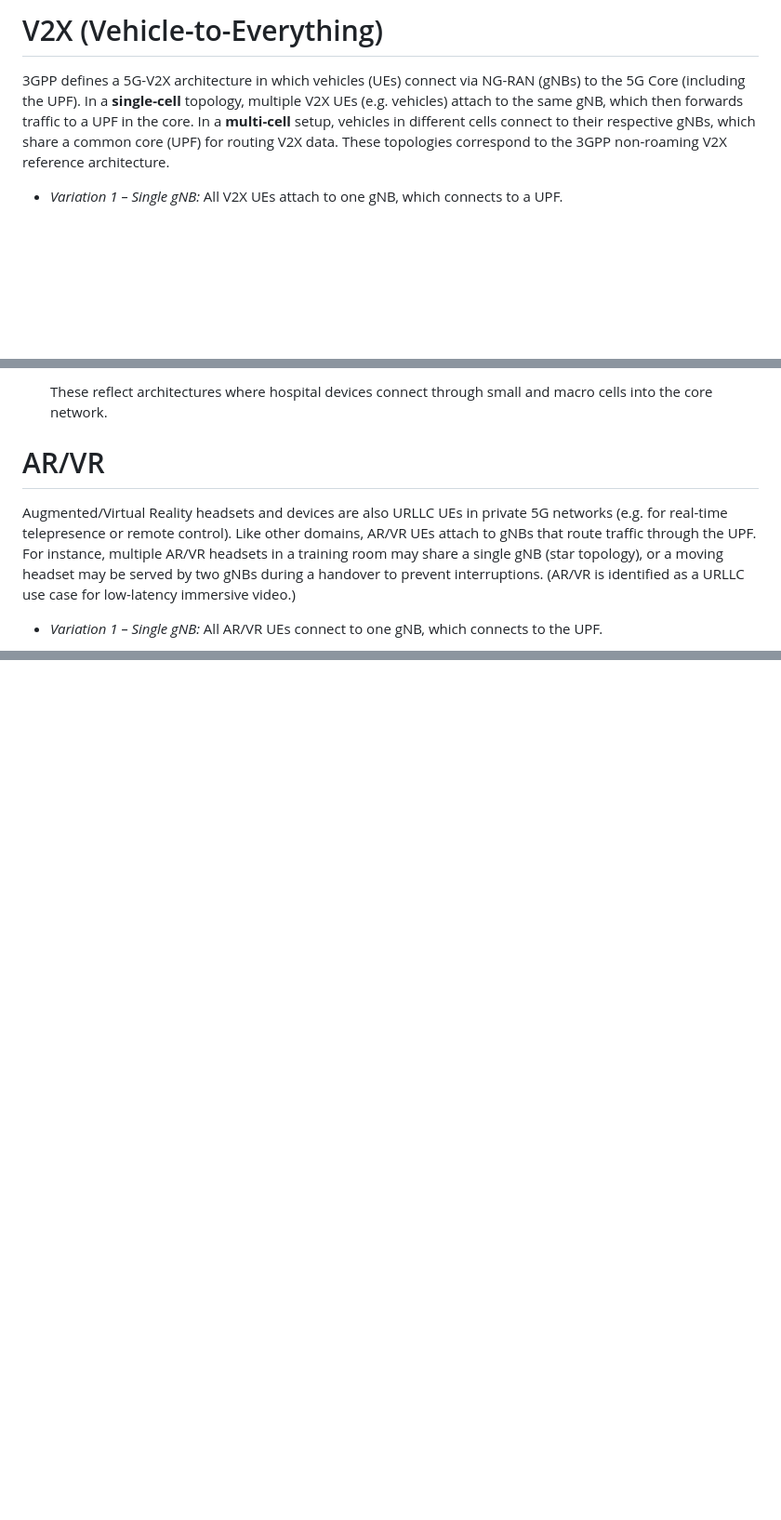
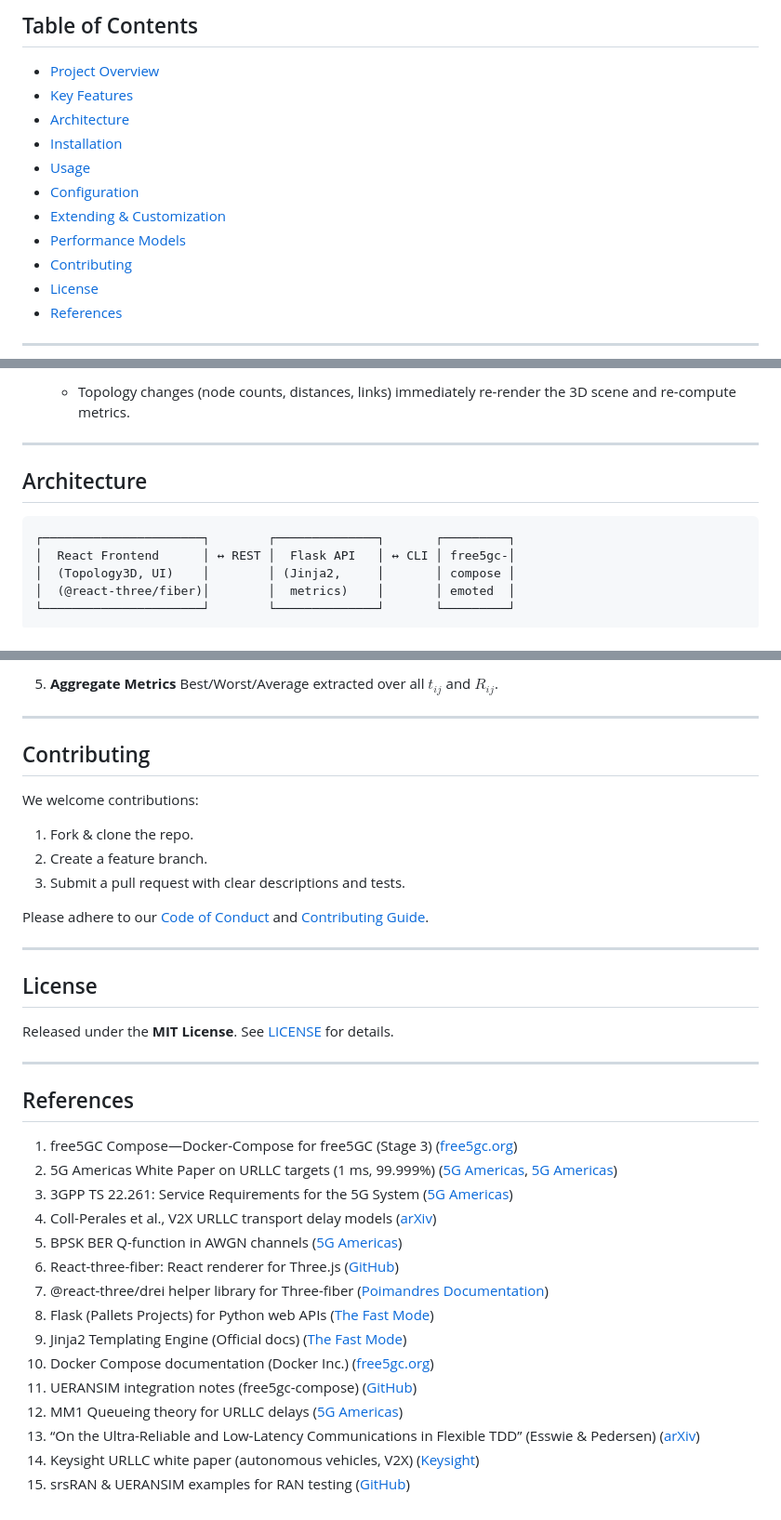
Before and after one commit to Imeneallouche/ShellSimulates, a Markdown page: README.md, 3 parts joined by grey strips. Shown at 93% size. Drawn GitHub-style; blank space fills up the shorter version.

````diff
--- a/README.md
+++ b/README.md
@@ -1,6 +1,16 @@
-# V2X (Vehicle-to-Everything)
+## Table of Contents
 
-3GPP defines a 5G-V2X architecture in which vehicles (UEs) connect via NG-RAN (gNBs) to the 5G Core (including the UPF).  In a **single-cell** topology, multiple V2X UEs (e.g. vehicles) attach to the same gNB, which then forwards traffic to a UPF in the core.  In a **multi-cell** setup, vehicles in different cells connect to their respective gNBs, which share a common core (UPF) for routing V2X data. These topologies correspond to the 3GPP non-roaming V2X reference architecture.
+* [Project Overview](#project-overview)
+* [Key Features](#key-features)
+* [Architecture](#architecture)
+* [Installation](#installation)
+* [Usage](#usage)
+* [Configuration](#configuration)
+* [Extending & Customization](#extending--customization)
+* [Performance Models](#performance-models)
+* [Contributing](#contributing)
+* [License](#license)
+* [References](#references)
 
-* *Variation 1 – Single gNB:* All V2X UEs attach to one gNB, which connects to a UPF.
+---
 
@@ -75,9 +48,15 @@ Industrial URLLC often uses *local private 5G networks* on factory premises. In
 
-  These reflect architectures where hospital devices connect through small and macro cells into the core network.
+   * Topology changes (node counts, distances, links) immediately re-render the 3D scene and re-compute metrics.
 
-# AR/VR
+---
 
-Augmented/Virtual Reality headsets and devices are also URLLC UEs in private 5G networks (e.g. for real-time telepresence or remote control).  Like other domains, AR/VR UEs attach to gNBs that route traffic through the UPF.  For instance, multiple AR/VR headsets in a training room may share a single gNB (star topology), or a moving headset may be served by two gNBs during a handover to prevent interruptions.  (AR/VR is identified as a URLLC use case for low-latency immersive video.)
+## Architecture
 
-* *Variation 1 – Single gNB:* All AR/VR UEs connect to one gNB, which connects to the UPF.
+```text
+┌──────────────────────┐        ┌──────────────┐       ┌─────────┐
+│  React Frontend      │ ↔ REST │  Flask API   │ ↔ CLI │ free5gc-│
+│  (Topology3D, UI)    │        │ (Jinja2,     │       │ compose │
+│  (@react-three/fiber)│        │  metrics)    │       │ emoted  │
+└──────────────────────┘        └──────────────┘       └─────────┘
+```
 
@@ -123,0 +202,41 @@ Smart grid deployments use private 5G to connect power grid devices (meters, sen
+5. **Aggregate Metrics**
+   Best/Worst/Average extracted over all $t_{ij}$ and $R_{ij}$.
+
+---
+
+## Contributing
+
+We welcome contributions:
+
+1. Fork & clone the repo.
+2. Create a feature branch.
+3. Submit a pull request with clear descriptions and tests.
+
+Please adhere to our [Code of Conduct](./CODE_OF_CONDUCT.md) and [Contributing Guide](./CONTRIBUTING.md).
+
+---
+
+## License
+
+Released under the **MIT License**. See [LICENSE](./LICENSE) for details.
+
+---
+
+## References
+
+1. free5GC Compose—Docker-Compose for free5GC (Stage 3) ([free5gc.org][1])
+2. 5G Americas White Paper on URLLC targets (1 ms, 99.999%) ([5G Americas][3], [5G Americas][2])
+3. 3GPP TS 22.261: Service Requirements for the 5G System ([5G Americas][6])
+4. Coll-Perales et al., V2X URLLC transport delay models ([arXiv][11])
+5. BPSK BER Q-function in AWGN channels ([5G Americas][6])
+6. React-three-fiber: React renderer for Three.js ([GitHub][8])
+7. @react-three/drei helper library for Three-fiber ([Poimandres Documentation][9])
+8. Flask (Pallets Projects) for Python web APIs ([The Fast Mode][10])
+9. Jinja2 Templating Engine (Official docs) ([The Fast Mode][10])
+10. Docker Compose documentation (Docker Inc.) ([free5gc.org][1])
+11. UERANSIM integration notes (free5gc-compose) ([GitHub][5])
+12. MM1 Queueing theory for URLLC delays ([5G Americas][2])
+13. “On the Ultra-Reliable and Low-Latency Communications in Flexible TDD” (Esswie & Pedersen) ([arXiv][11])
+14. Keysight URLLC white paper (autonomous vehicles, V2X) ([Keysight][12])
+15. srsRAN & UERANSIM examples for RAN testing ([GitHub][5])
+
````
Also changed, not shown: other parts of README.md (+162 -88 lines).
